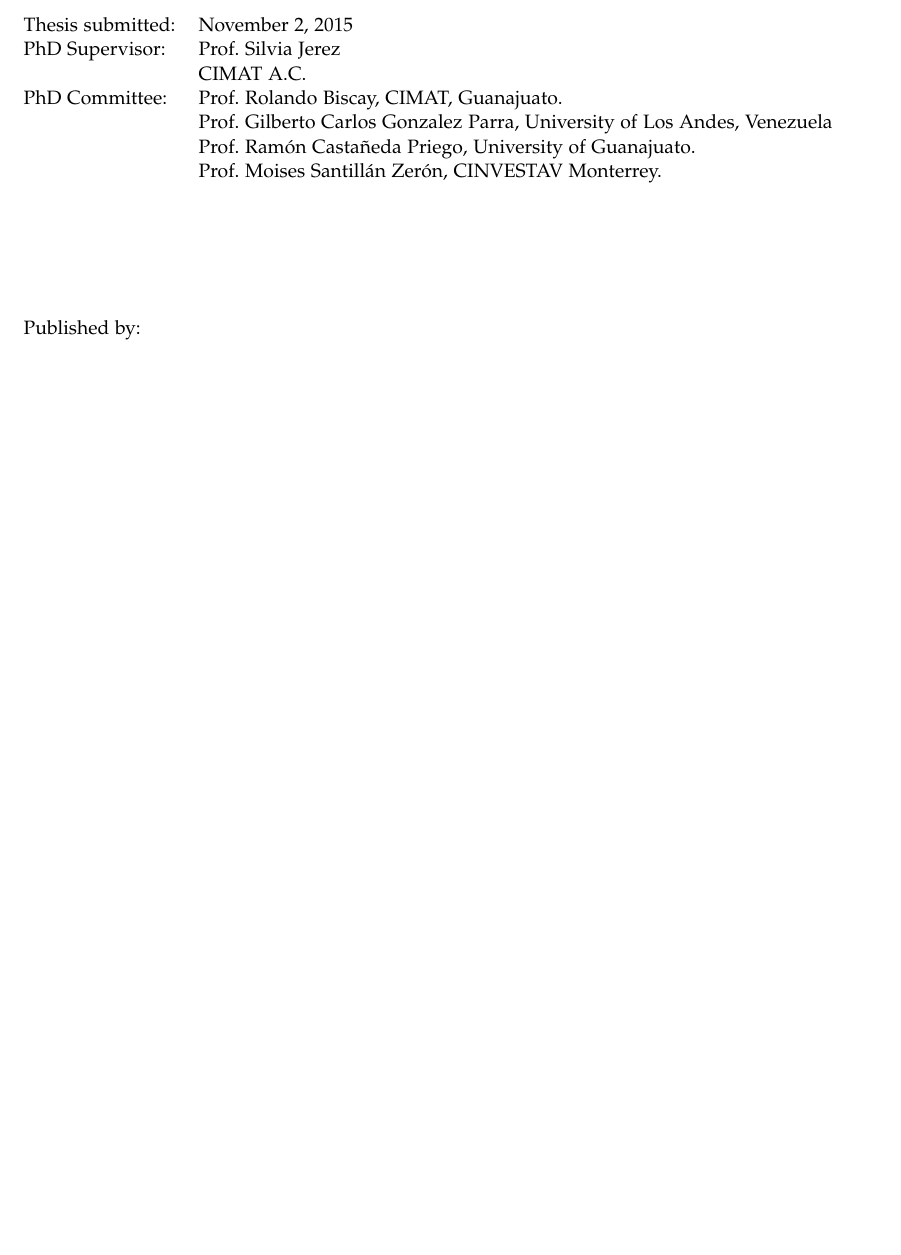
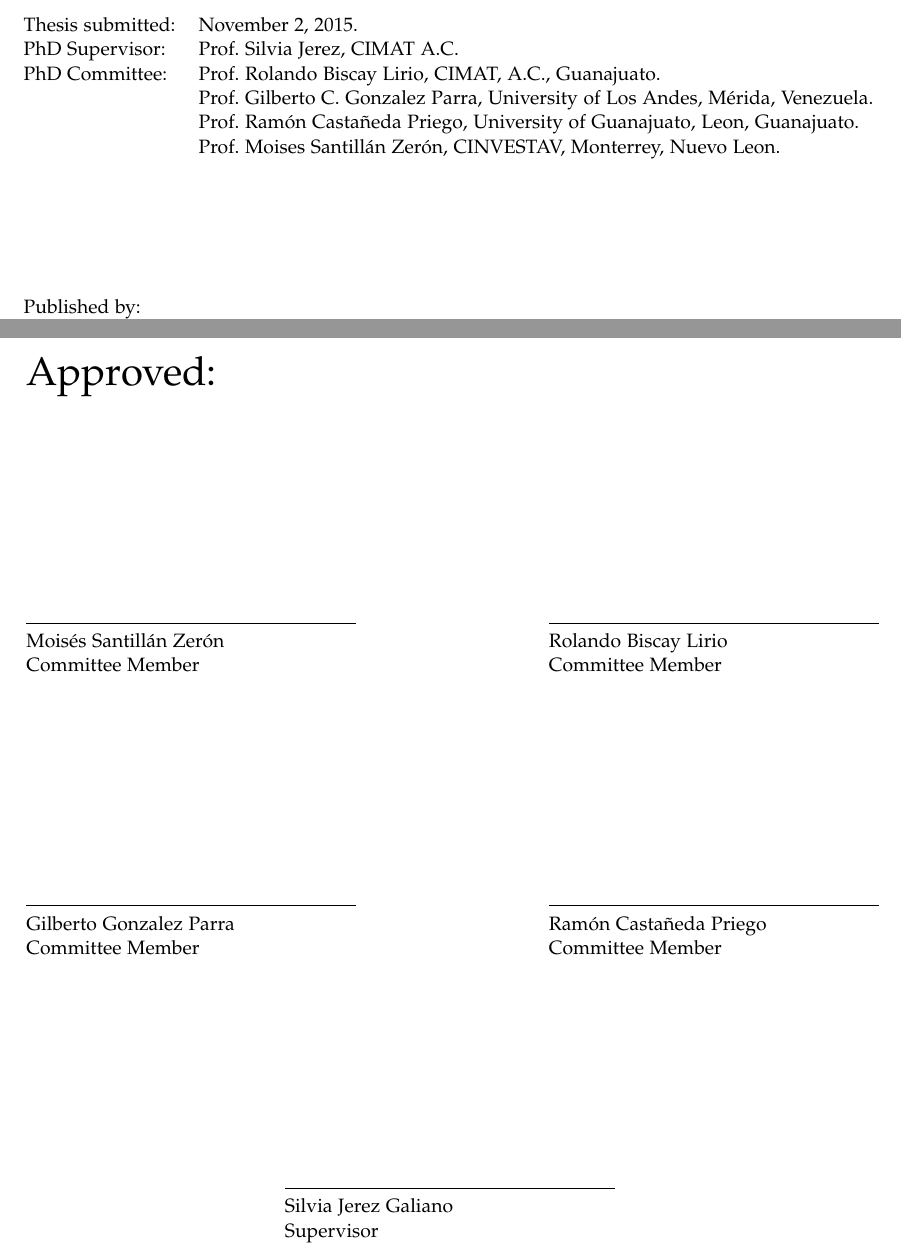
Before and after one commit to SaulDiazInfante/PhdThesisGit, a LaTeX thesis (phdThesis.tex, which reads frontmatter/colophon.tex): part of page 2 of 88 before the commit and two parts of pages 2 and 3 of 90 after it, the two joined at a grey line, cut so that both start at the same text, the shorter picture padded with empty space. The pictures show the PDF file phdThesis.pdf that the author committed with the source.

Commit message:
Last Version November 2 2015

```diff
--- a/frontmatter/colophon.tex
+++ b/frontmatter/colophon.tex
@@ -1,16 +1,13 @@
 \thispagestyle{empty}
 \noindent
 \begin{tabularx}{\textwidth}{@{}lX}
-    Thesis submitted:	& \today\\
-    PhD Supervisor:		& Prof.\ Silvia Jerez\\
-					    & CIMAT A.C.\\
-    PhD Committee:		& Prof.\ Rolando Biscay, CIMAT, Guanajuato. \\
-					    & Prof.\ Gilberto Carlos Gonzalez Parra,
-					    University of Los Andes, Venezuela\\
-						& Prof.\ Ram\'on Casta\~{n}eda Priego, University of Guanajuato.\\
-						& Prof.\ Moises Santill\'an Zer\'on, CINVESTAV Monterrey. \\
-
-
+    Thesis submitted:	& \today.\\
+    PhD Supervisor:		& Prof.\ Silvia Jerez, CIMAT A.C.\\
+    PhD Committee:		& Prof.\ Rolando Biscay Lirio, CIMAT, A.C., Guanajuato. \\
+					    & Prof.\ Gilberto C. Gonzalez Parra,
+					    University of Los Andes, M\'erida, Venezuela.\\
+						& Prof.\ Ram\'on Casta\~{n}eda Priego, University of Guanajuato, Leon, Guanajuato.\\
+						& Prof.\ Moises Santill\'an Zer\'on, CINVESTAV, Monterrey, Nuevo Leon. \\
 \end{tabularx}
 \strut\vfill
 \noindent
@@ -26,3 +23,5 @@
 	\noindent Printed in CIMAT A.C.
 	\strut\vfill\vfill\vfill
 	\clearpage
+
+\begin{tabbing}
@@ -28,0 +31,11 @@
+	Moisés Santillán Zerón     \>  Rolando Biscay Lirio           \\
+	Committee Member           \>  Committee Member    \\[1.5in]
+	\rule{60mm}{.1mm}          \>  \rule{60mm}{.1mm}   \\
+	Gilberto Gonzalez Parra    \>  Ramón Castañeda Priego \\
+	Committee Member           \>  Committee Member\\  [1.5in]
+	\mbox{\hspace{47mm}}\= \kill
+	\> \rule{60mm}{.1mm}\\
+	\> Silvia Jerez Galiano
+	\\
+	\>Supervisor \\[.2in]
+\end{tabbing}
```
Also changed, not shown: phdThesis.pdf, frontmatter/colophon.tex (3 more changed lines), 4 other files.
